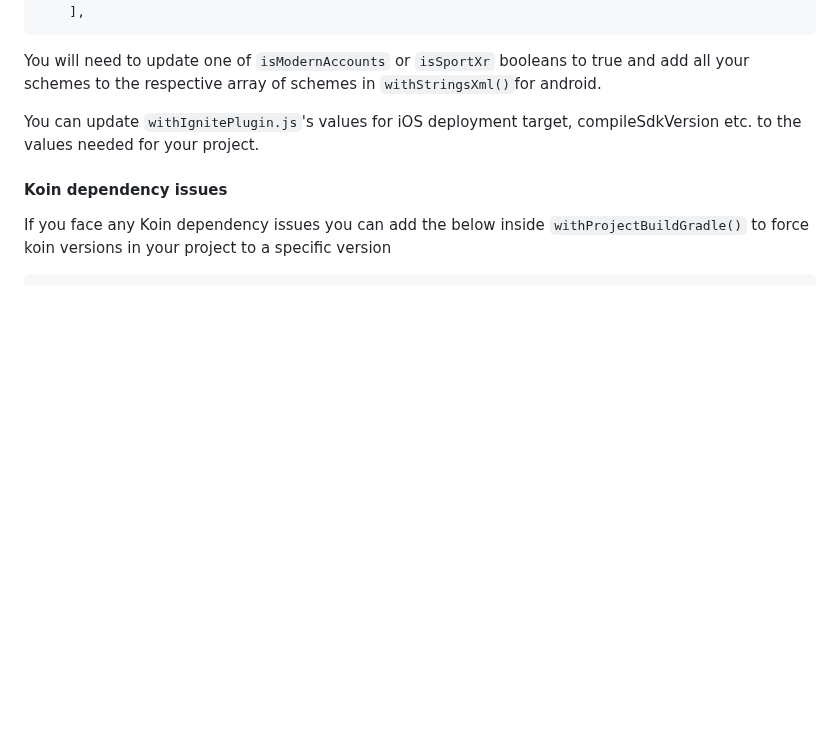
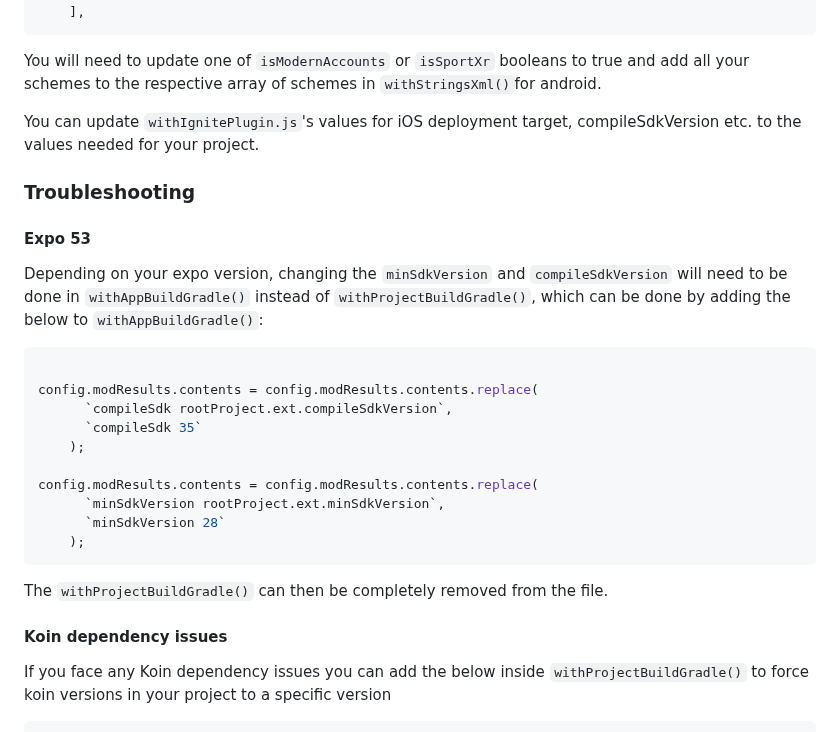
Before and after one commit to ticketmaster/react-native-ticketmaster-ignite, a Markdown page: docs/expo.md, the part around the change. Drawn GitHub-style; blank space fills up the shorter version.

Commit message:
docs: update expo.md
Signed-off-by: Daniel Olugbade <110384307+DanielOS7-TM@users.noreply.github.com>

````diff
--- a/docs/expo.md
+++ b/docs/expo.md
@@ -114,6 +114,28 @@ You will need to update one of `isModernAccounts` or `isSportXr` booleans to tru
 You can update `withIgnitePlugin.js`'s values for iOS deployment target, compileSdkVersion etc. to the values needed for your project.
 
 
+### Troubleshooting
+
+#### Expo 53
+
+Depending on your expo version, changing the `minSdkVersion` and `compileSdkVersion` will need to be done in `withAppBuildGradle()` instead of `withProjectBuildGradle()`, which can be done by adding the below to `withAppBuildGradle()`:
+
+```javascript
+
+config.modResults.contents = config.modResults.contents.replace(
+      `compileSdk rootProject.ext.compileSdkVersion`,
+      `compileSdk 35`
+    );
+
+config.modResults.contents = config.modResults.contents.replace(
+      `minSdkVersion rootProject.ext.minSdkVersion`,
+      `minSdkVersion 28`
+    );
+```
+
+The `withProjectBuildGradle()` can then be completely removed from the file.
+
+
 #### Koin dependency issues
 
 If you face any Koin dependency issues you can add the below inside `withProjectBuildGradle()` to force koin versions in your project to a specific version
````
